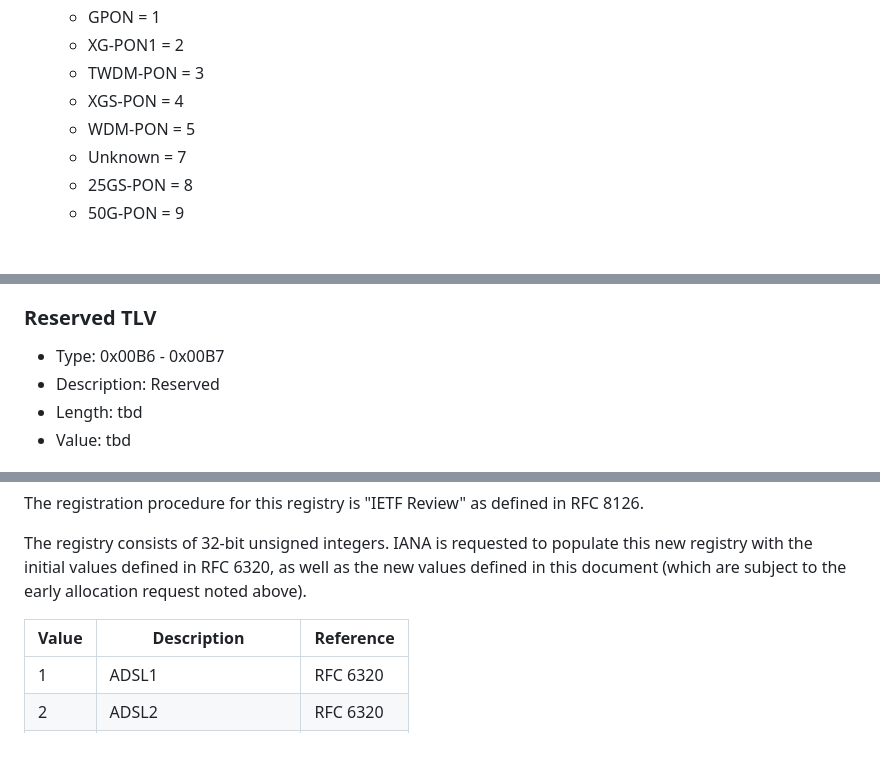
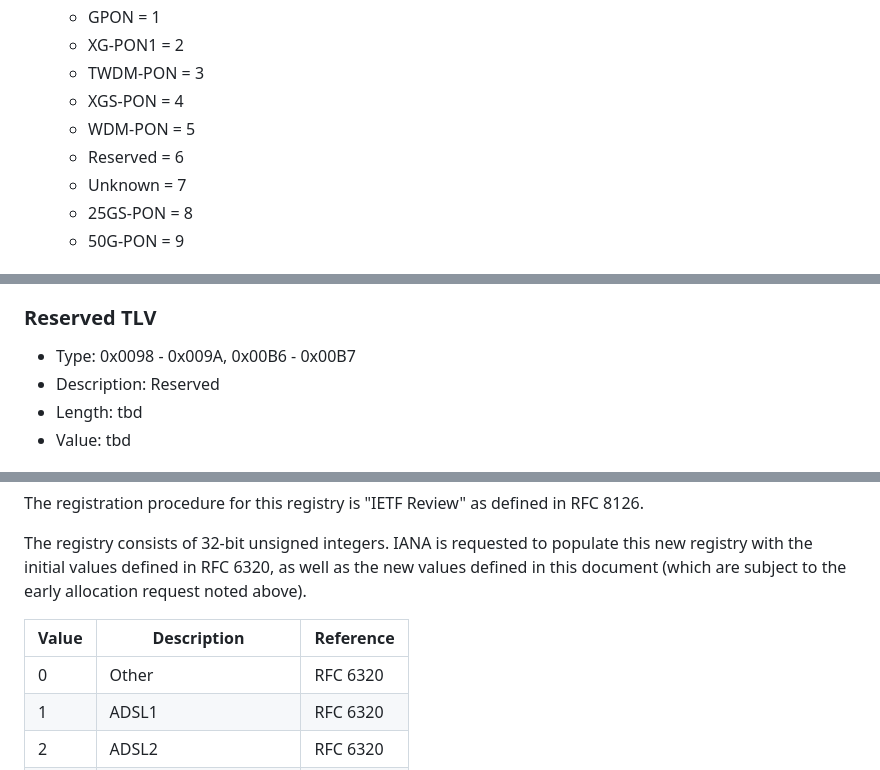
Before and after one commit to GIC-de/draft-lihawi-ancp-protocol-access-extension, a Markdown page: draft-lihawi-ancp-protocol-access-extension.md, 3 parts joined by grey strips. GitHub-like rendering; blank space fills up the shorter version.

Commit message:
IANA Considerations

```diff
--- a/draft-lihawi-ancp-protocol-access-extension.md
+++ b/draft-lihawi-ancp-protocol-access-extension.md
@@ -337,6 +337,7 @@ TLVs not addressed here remain unchanged as applied for DSL.
   - TWDM-PON = 3
   - XGS-PON = 4
   - WDM-PON = 5
+  - Reserved = 6
   - Unknown = 7
   - 25GS-PON = 8
   - 50G-PON = 9
@@ -385,7 +386,7 @@ TLVs not addressed here remain unchanged as applied for DSL.
 
 ### Reserved TLV
 
-- Type: 0x00B6 - 0x00B7
+- Type: 0x0098 - 0x009A, 0x00B6 - 0x00B7
 - Description: Reserved
 - Length: tbd
 - Value: tbd
@@ -462,6 +463,7 @@ in this document (which are subject to the early allocation request noted above)
 
 | Value | Description            | Reference     |
 | ----- | ---------------------- | ------------- |
+| 0     | Other                  | RFC 6320      |
 | 1     | ADSL1                  | RFC 6320      |
 | 2     | ADSL2                  | RFC 6320      |
 | 3     | ADSL2+                 | RFC 6320      |
```
Also changed, not shown: other parts of draft-lihawi-ancp-protocol-access-extension.md (+1 -0 lines).
